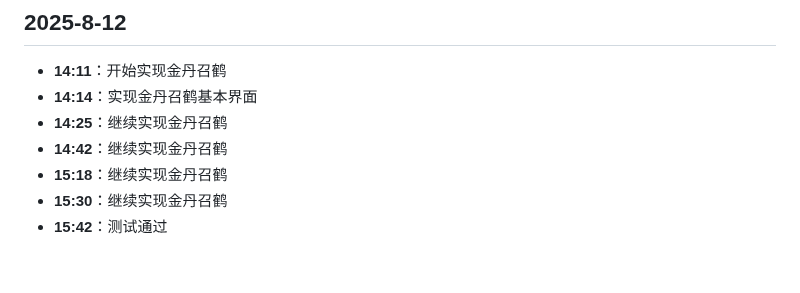
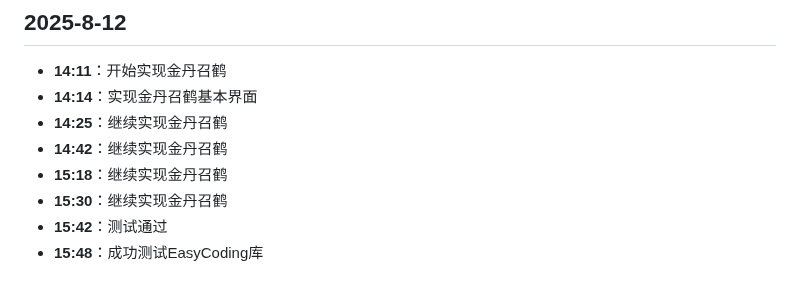
Before and after one commit to hunter-hongg/StudyPlatform, a Markdown page: docs/ProjectLog.md, the part around the change. Drawn GitHub-style.

Commit message:
成功测试EasyCoding库

```diff
--- a/docs/ProjectLog.md
+++ b/docs/ProjectLog.md
@@ -613,3 +613,4 @@
 - **15:18**：继续实现金丹召鹤
 - **15:30**：继续实现金丹召鹤
 - **15:42**：测试通过
+- **15:48**：成功测试EasyCoding库
```
